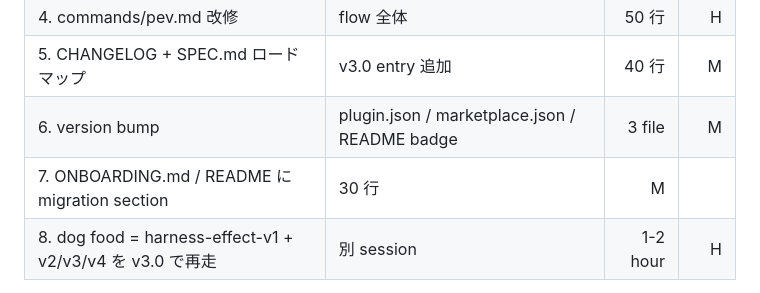
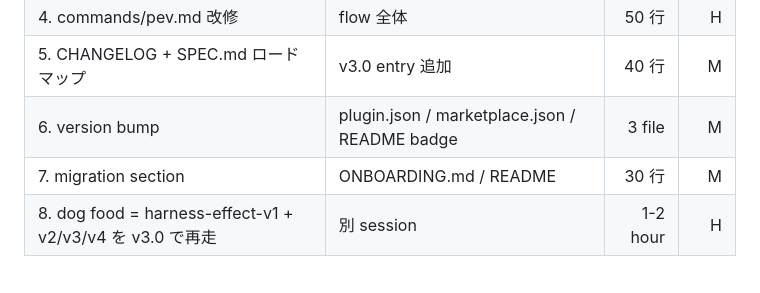
Before and after one commit to myksyut/pev-harness, a Markdown page: experiments/v3.0-design.md, the part around the change. Rendered like a GitHub page.

Commit message:
fix(ci): markdownlint MD056 column count in v3.0-design.md L194
Co-Authored-By: Claude Opus 4.7 (1M context) <noreply@anthropic.com>

```diff
--- a/experiments/v3.0-design.md
+++ b/experiments/v3.0-design.md
@@ -191,7 +191,7 @@ v2.x → v3.0:
 | 4. commands/pev.md 改修 | flow 全体 | 50 行 | H |
 | 5. CHANGELOG + SPEC.md ロードマップ | v3.0 entry 追加 | 40 行 | M |
 | 6. version bump | plugin.json / marketplace.json / README badge | 3 file | M |
-| 7. ONBOARDING.md / README に migration section | 30 行 | M |
+| 7. migration section | ONBOARDING.md / README | 30 行 | M |
 | 8. dog food = harness-effect-v1 + v2/v3/v4 を v3.0 で再走 | 別 session | 1-2 hour | H |
 
 実装合計: 5-7 hour 程度 (= 別 session)。
```
